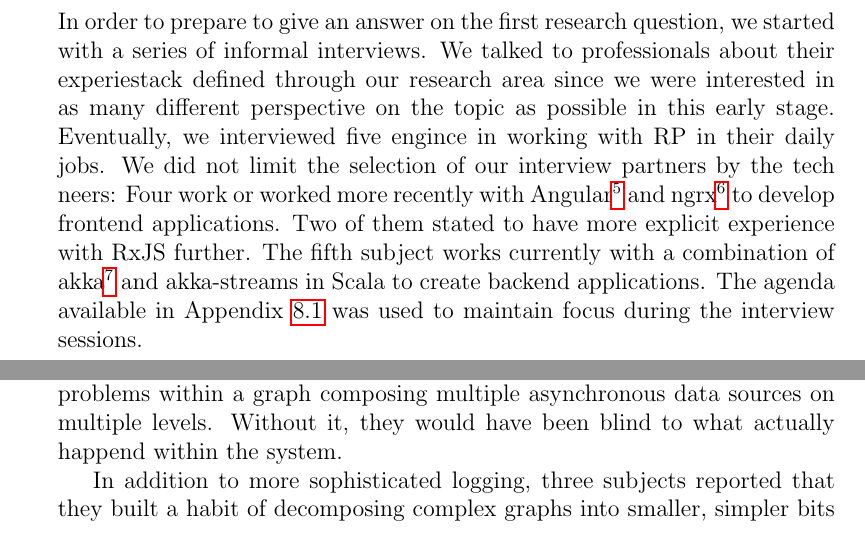
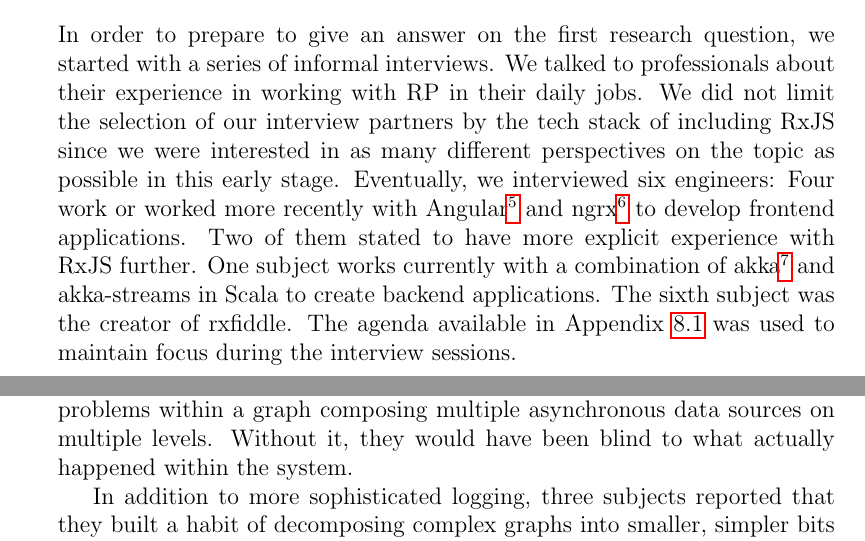
Before and after one commit to swissmanu/mse-paper-debugging-of-rxjs-based-applications, a LaTeX document (paper.tex): two parts of pages 5 and 7 of 14, joined at a grey line, cut so that both start at the same text. Compiled offline with pdfLaTeX.

Commit message:
Fix Copy-Paste

```diff
--- a/paper.tex
+++ b/paper.tex
@@ -111,7 +111,7 @@ RxJS is the reference implementation for JavaScript. Its current major version 6
 
 \subsection{Informal Interviews}
 
-In order to prepare to give an answer on the first research question, we started with a series of informal interviews. We talked to professionals about their experiestack defined through our research area since we were interested in as many different perspective on the topic as possible in this early stage. Eventually, we interviewed five engince in working with RP in their daily jobs. We did not limit the selection of our interview partners by the tech neers: Four work or worked more recently with Angular\footnote{\url{https://angular.io/}} and ngrx\footnote{\url{https://ngrx.io/}} to develop frontend applications. Two of them stated to have more explicit experience with RxJS further. The fifth subject works currently with a combination of akka\footnote{\url{https://akka.io/}} and akka-streams in Scala to create backend applications. The agenda available in Appendix~\ref{sec:interviewquestions} was used to maintain focus during the interview sessions.
+In order to prepare to give an answer on the first research question, we started with a series of informal interviews. We talked to professionals about their experience in working with RP in their daily jobs. We did not limit the selection of our interview partners by the tech stack of including RxJS since we were interested in as many different perspectives on the topic as possible in this early stage. Eventually, we interviewed six engineers: Four work or worked more recently with Angular\footnote{\url{https://angular.io/}} and ngrx\footnote{\url{https://ngrx.io/}} to develop frontend applications. Two of them stated to have more explicit experience with RxJS further. One subject works currently with a combination of akka\footnote{\url{https://akka.io/}} and akka-streams in Scala to create backend applications. The sixth subject was the creator of rxfiddle. The agenda available in Appendix~\ref{sec:interviewquestions} was used to maintain focus during the interview sessions.
 
 We identified several recurring topics throughout all the interviews. All of the subjects noted that they think of RP as an invaluable tool to describe and model dependencies between multiple data sources. Most of them appreciate how RP allows them to implement data transformations in a concise and composable way. The complexity of concurrent programming can be hidden well behind a simple DSL one subject noted further.
 
@@ -125,7 +125,7 @@ One particular subject with more in-depth knowledge on RxJS described situations
 
 Based on the results of the interviews, we compiled a request for more specific factual reports. We asked professional software engineers about their most recent debugging experience in regards of RxJS, either good or bad. We were able to gather responses from one RxJS core team member, two Google Developer Experts and two engineers building web and mobile applications for a fintech company eventually.
 
-We could verify previously gathered interview data with the results from the new reports: The subjects tend to manually add log statements to their code in order to understand its behavior, especially when things get more complex. Three subjects even claimed using specialized logging functionalities provided by rxjs-spy\cite{rxjsspy}. As the subjects stated, the knowledge about additional events made visible helped in situations where they needed to find problems within a graph composing multiple asynchronous data sources on multiple levels. Without it, they would have been blind to what actually happend within the system.
+We could verify previously gathered interview data with the results from the new reports: The subjects tend to manually add log statements to their code in order to understand its behavior, especially when things get more complex. Three subjects even claimed using specialized logging functionalities provided by rxjs-spy\cite{rxjsspy}. As the subjects stated, the knowledge about additional events made visible helped in situations where they needed to find problems within a graph composing multiple asynchronous data sources on multiple levels. Without it, they would have been blind to what actually happened within the system.
 
 In addition to more sophisticated logging, three subjects reported that they built a habit of decomposing complex graphs into smaller, simpler bits and running those in a dedicated environment like Rx Visualizer\cite{rxviz} or StackBlitz\footnote{\url{https://stackblitz.com/}}.
 
```
